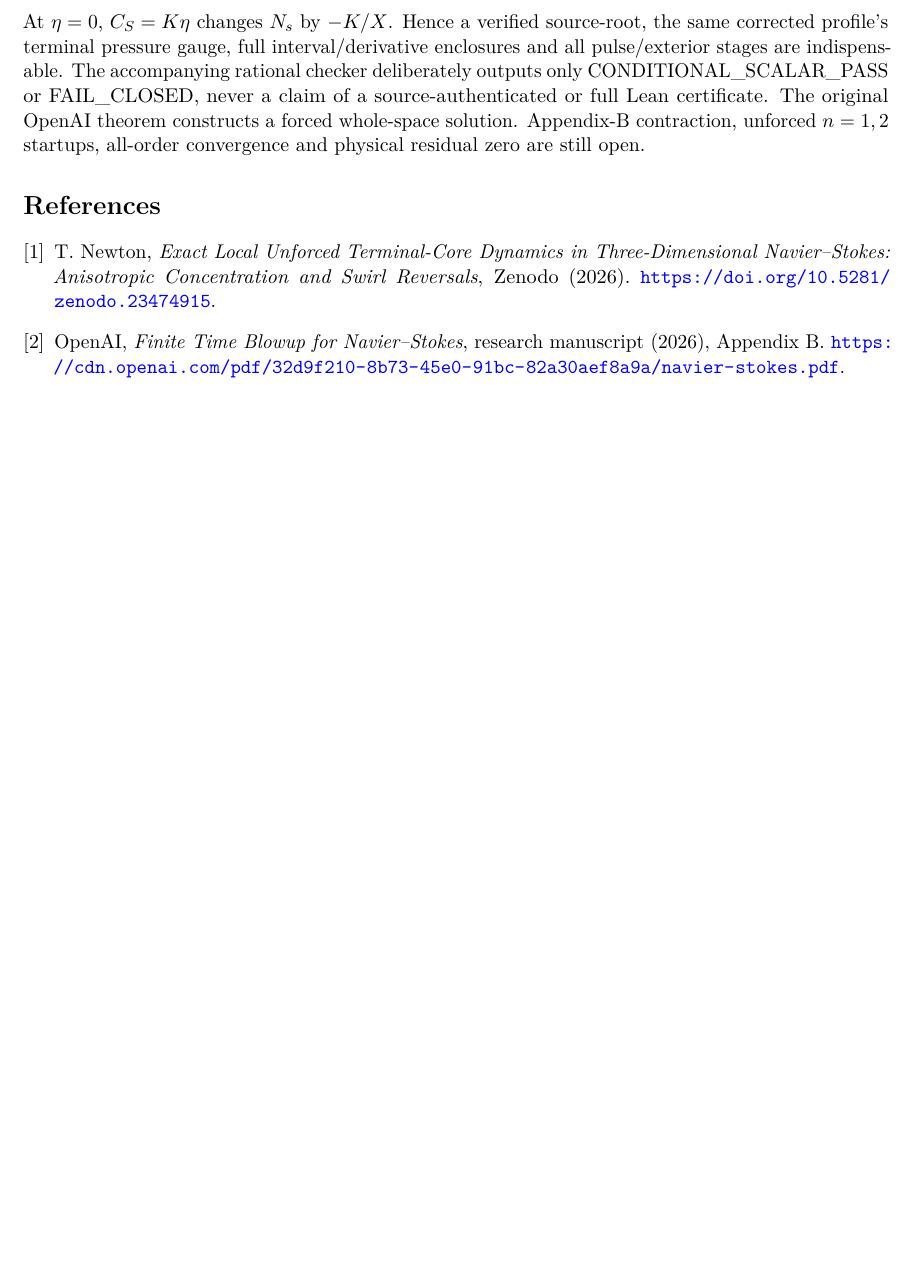
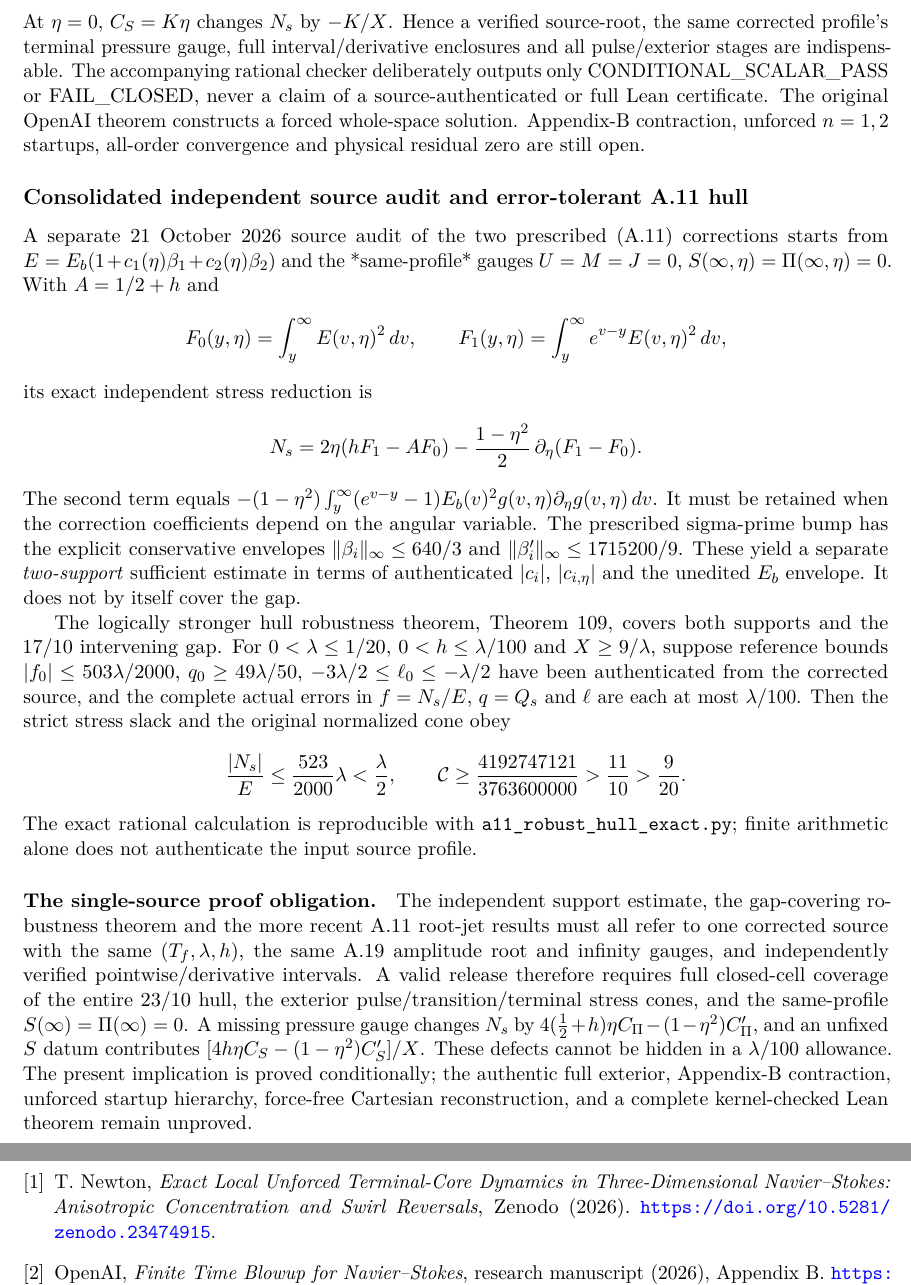
Before and after one commit to tonynewton79-web/unforced-navier-stokes-lean, a LaTeX paper (TerminalCore2026/Terminal_Core_Cumulative_Analytic_Amendment.tex): part of page 84 of 84 before the commit and two parts of pages 84 and 85 of 85 after it, the two joined at a grey line, cut so that both start at the same text, the shorter picture padded with empty space. Compiled offline with pdfLaTeX.

Commit message:
Include independent A11 stress audit and robust cone cross-check in canonical cumulative paper

```diff
--- a/TerminalCore2026/Terminal_Core_Cumulative_Analytic_Amendment.tex
+++ b/TerminalCore2026/Terminal_Core_Cumulative_Analytic_Amendment.tex
@@ -245,6 +245,8 @@ The pointwise weight identity and sharp two-derivative inequality have already b
 
 \input{A11_Robust_Whole_Hull_20261021_Insert.tex}
 
+\input{A11_Consolidated_Independent_Audit_20261021_Insert.tex}
+
 \begin{thebibliography}{9}
 \bibitem{newton2026}
 T.~Newton, \emph{Exact Local Unforced Terminal-Core Dynamics in Three-Dimensional Navier--Stokes: Anisotropic Concentration and Swirl Reversals}, Zenodo (2026). \url{https://doi.org/10.5281/zenodo.23474915}.
```
